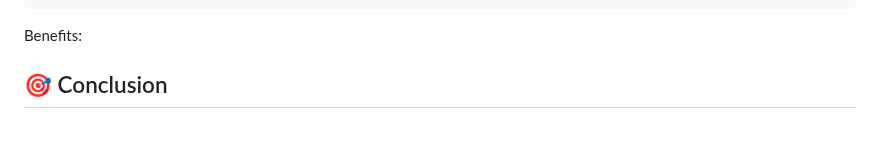
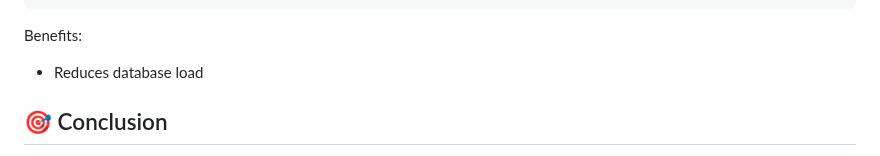
Before and after one commit to Yatharth224/E-Commerce-Web-Application, a Markdown page: README.md, the part around the change. Rendered like a GitHub page; blank space fills up the shorter version.

```diff
--- a/README.md
+++ b/README.md
@@ -360,6 +360,9 @@ Check Redis Cache
 
 Benefits:
 
+* Reduces database load
+
+
 
 
 
```
